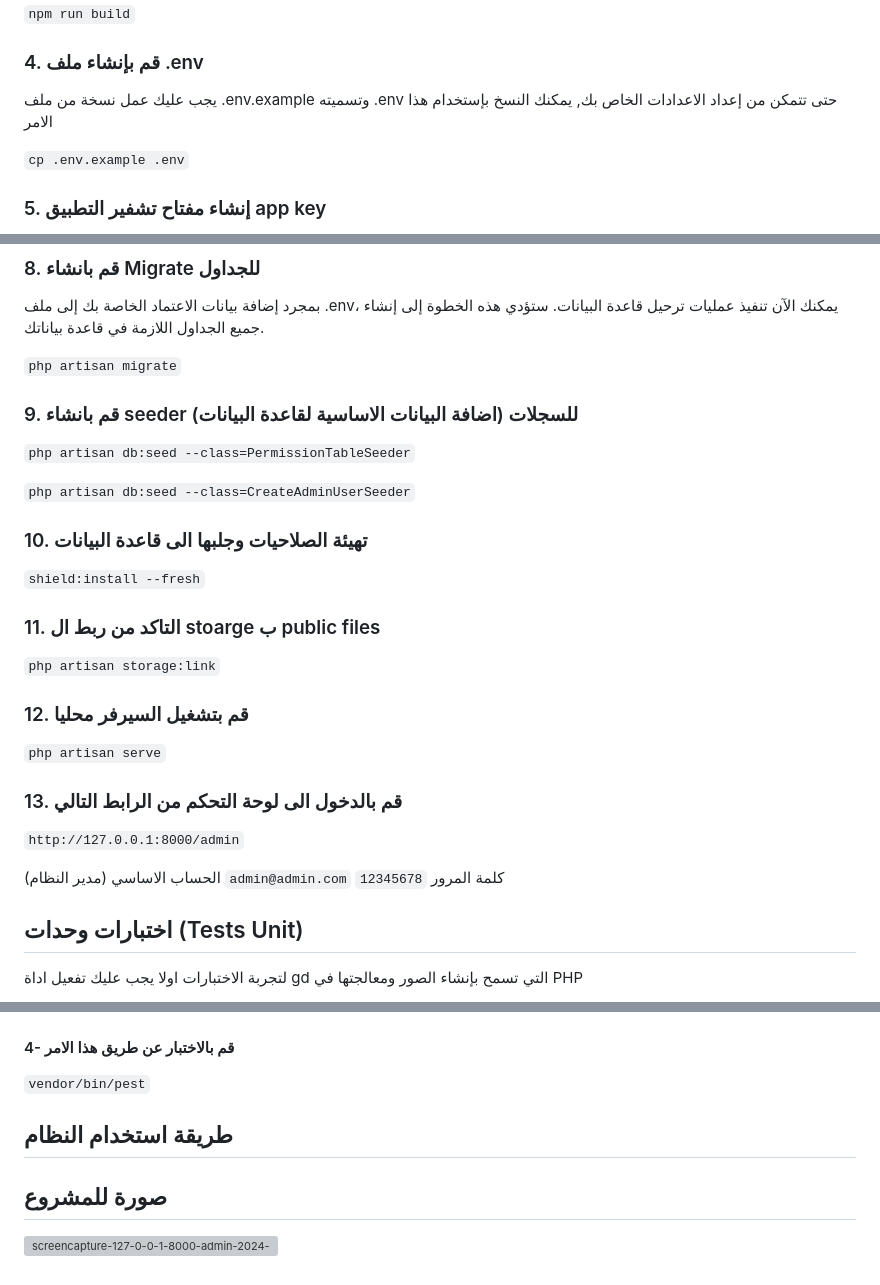
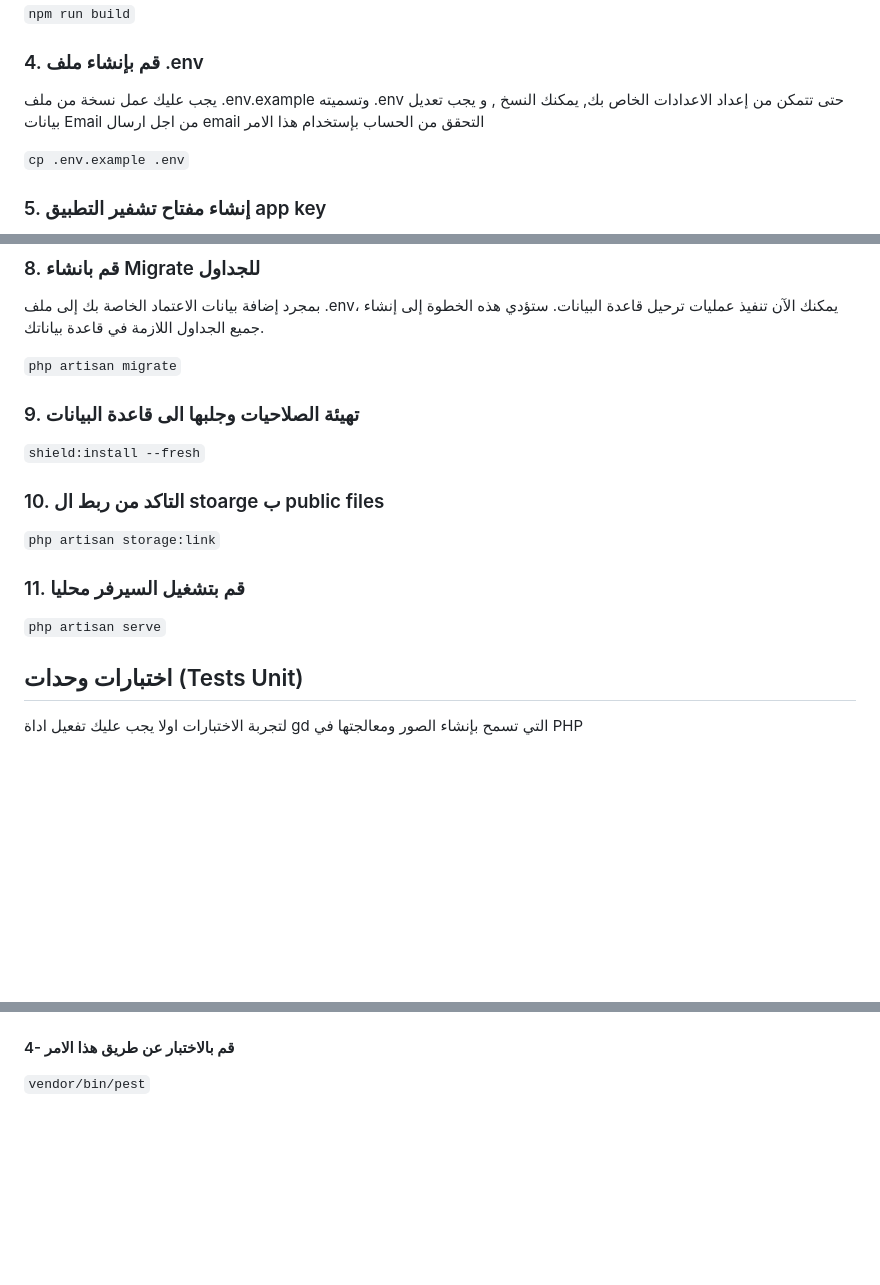
Before and after one commit to MutazAsem/Wist_Test, a Markdown page: README.md, 3 parts joined by grey strips. GitHub-like rendering; blank space fills up the shorter version; grey boxes are pictures that could not be loaded.

```diff
--- a/README.md
+++ b/README.md
@@ -76,7 +76,8 @@ https://github.com/bezhanSalleh/filament-shield
 
 ### 4. قم بإنشاء ملف .env
 
-يجب عليك عمل نسخة من ملف .env.example وتسميته .env حتى تتمكن من إعداد الاعدادات الخاص بك, يمكنك النسخ بإستخدام هذا الامر
+يجب عليك عمل نسخة من ملف .env.example وتسميته .env حتى تتمكن من إعداد الاعدادات الخاص بك, يمكنك النسخ , و يجب  تعديل بيانات Email من اجل ارسال email التحقق من الحساب
+ بإستخدام هذا الامر
 
 `cp .env.example .env`
 
@@ -95,34 +96,22 @@ https://github.com/bezhanSalleh/filament-shield
 
 `php artisan migrate`
 
-### 9. قم بانشاء seeder للسجلات (اضافة البيانات الاساسية لقاعدة البيانات)
-`php artisan db:seed --class=PermissionTableSeeder`
 
 
-`php artisan db:seed --class=CreateAdminUserSeeder`
-
-
-### 10. تهيئة الصلاحيات وجلبها الى قاعدة البيانات
+### 9. تهيئة الصلاحيات وجلبها الى قاعدة البيانات
 
 
 `shield:install --fresh`
 
 
-### 11. التاكد من ربط ال stoarge ب public files
+### 10. التاكد من ربط ال stoarge ب public files
 
 
 `php artisan storage:link`
 
 
-### 12. قم بتشغيل السيرفر محليا
+### 11. قم بتشغيل السيرفر محليا
 `php artisan serve`
-
-
-### 13. قم بالدخول الى لوحة التحكم من الرابط التالي
-
-`http://127.0.0.1:8000/admin`
-
-الحساب الاساسي (مدير النظام) `admin@admin.com`  كلمة المرور `12345678`
 
 
 
@@ -149,12 +138,3 @@ https://github.com/bezhanSalleh/filament-shield
 #### 4- قم بالاختبار عن طريق هذا الامر
 
 `vendor/bin/pest`
-
-
-## طريقة استخدام النظام
-
-
-
-## صورة للمشروع
-
-![screencapture-127-0-0-1-8000-admin-2024-08-12-22_31_12](https://github.com/user-attachments/assets/c5b508f7-54d6-413e-97a9-836df5e37413)
```
Also changed, not shown: other parts of README.md (+1 -1 lines).
